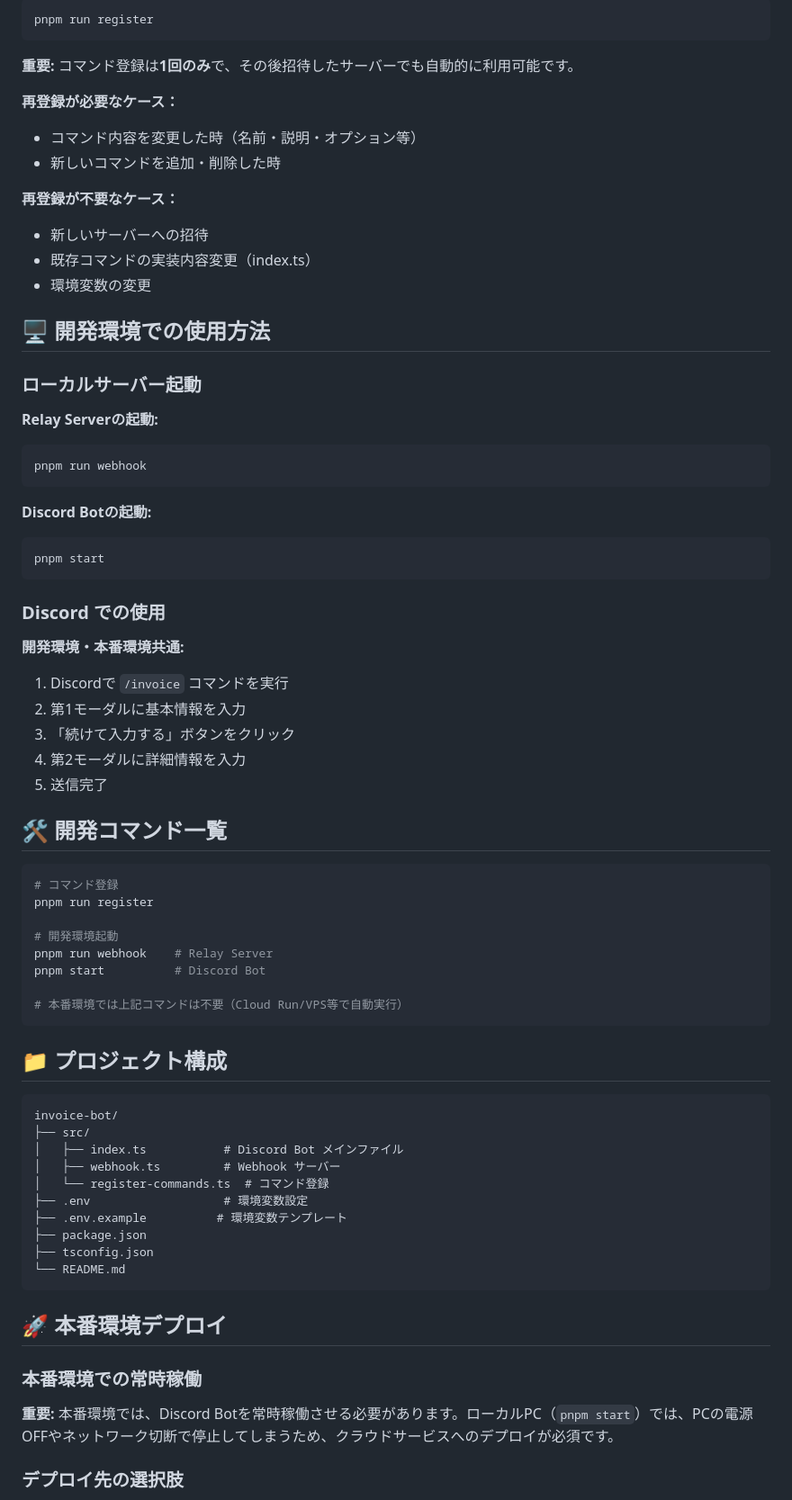
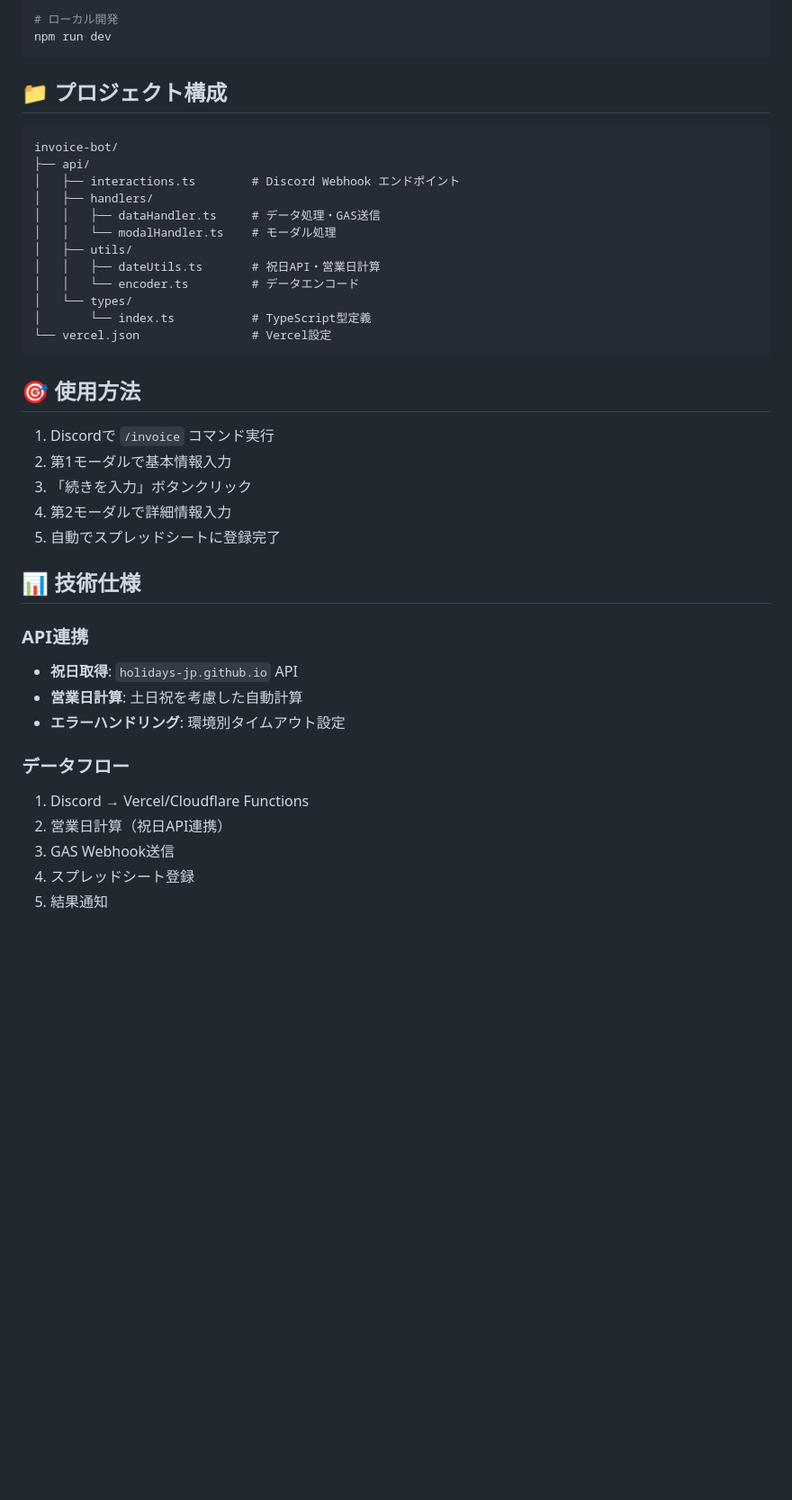
Before and after one commit to takuma531zov/discord, a Markdown page: invoice-bot/README.md, the part around one of its changes. Shown at 90% size. GitHub-like rendering; blank space fills up the shorter version.

````diff
--- a/invoice-bot/README.md
+++ b/invoice-bot/README.md
@@ -142,76 +108,43 @@ GAS_WEBHOOK_URL=https://script.google.com/macros/s/YOUR_SCRIPT_ID/exec
-```bash
-pnpm run register
-```
-
-**重要:** コマンド登録は**1回のみ**で、その後招待したサーバーでも自動的に利用可能です。
-
-**再登録が必要なケース：**
-- コマンド内容を変更した時（名前・説明・オプション等）
-- 新しいコマンドを追加・削除した時
-
-**再登録が不要なケース：**
-- 新しいサーバーへの招待
-- 既存コマンドの実装内容変更（index.ts）
-- 環境変数の変更
-
-## 🖥️ 開発環境での使用方法
-
-### ローカルサーバー起動
-
-**Relay Serverの起動:**
-```bash
-pnpm run webhook
-```
-
-**Discord Botの起動:**
-```bash
-pnpm start
-```
-
-### Discord での使用
-
-**開発環境・本番環境共通:**
-
-1. Discordで `/invoice` コマンドを実行
-2. 第1モーダルに基本情報を入力
-3. 「続けて入力する」ボタンをクリック
-4. 第2モーダルに詳細情報を入力
-5. 送信完了
-
-## 🛠️ 開発コマンド一覧
-
-```bash
-# コマンド登録
-pnpm run register
-
-# 開発環境起動
-pnpm run webhook    # Relay Server
-pnpm start          # Discord Bot
-
-# 本番環境では上記コマンドは不要（Cloud Run/VPS等で自動実行）
+# ローカル開発
+npm run dev
 ```
 
 ## 📁 プロジェクト構成
 
 ```
 invoice-bot/
-├── src/
-│   ├── index.ts           # Discord Bot メインファイル
-│   ├── webhook.ts         # Webhook サーバー
-│   └── register-commands.ts  # コマンド登録
-├── .env                   # 環境変数設定
-├── .env.example          # 環境変数テンプレート
-├── package.json
-├── tsconfig.json
-└── README.md
+├── api/
+│   ├── interactions.ts        # Discord Webhook エンドポイント
+│   ├── handlers/
+│   │   ├── dataHandler.ts     # データ処理・GAS送信
+│   │   └── modalHandler.ts    # モーダル処理
+│   ├── utils/
+│   │   ├── dateUtils.ts       # 祝日API・営業日計算
+│   │   └── encoder.ts         # データエンコード
+│   └── types/
+│       └── index.ts           # TypeScript型定義
+└── vercel.json                # Vercel設定
 ```
 
+## 🎯 使用方法
 
-## 🚀 本番環境デプロイ
+1. Discordで `/invoice` コマンド実行
+2. 第1モーダルで基本情報入力
+3. 「続きを入力」ボタンクリック
+4. 第2モーダルで詳細情報入力
+5. 自動でスプレッドシートに登録完了
 
-### 本番環境での常時稼働
+## 📊 技術仕様
 
-**重要:** 本番環境では、Discord Botを常時稼働させる必要があります。ローカルPC（`pnpm start`）では、PCの電源OFFやネットワーク切断で停止してしまうため、クラウドサービスへのデプロイが必須です。
+### API連携
+- **祝日取得**: `holidays-jp.github.io` API
+- **営業日計算**: 土日祝を考慮した自動計算
+- **エラーハンドリング**: 環境別タイムアウト設定
 
-### デプロイ先の選択肢
+### データフロー
+1. Discord → Vercel/Cloudflare Functions
+2. 営業日計算（祝日API連携）
+3. GAS Webhook送信
+4. スプレッドシート登録
+5. 結果通知
 
````
Also changed, not shown: other parts of invoice-bot/README.md (+85 -240 lines).
